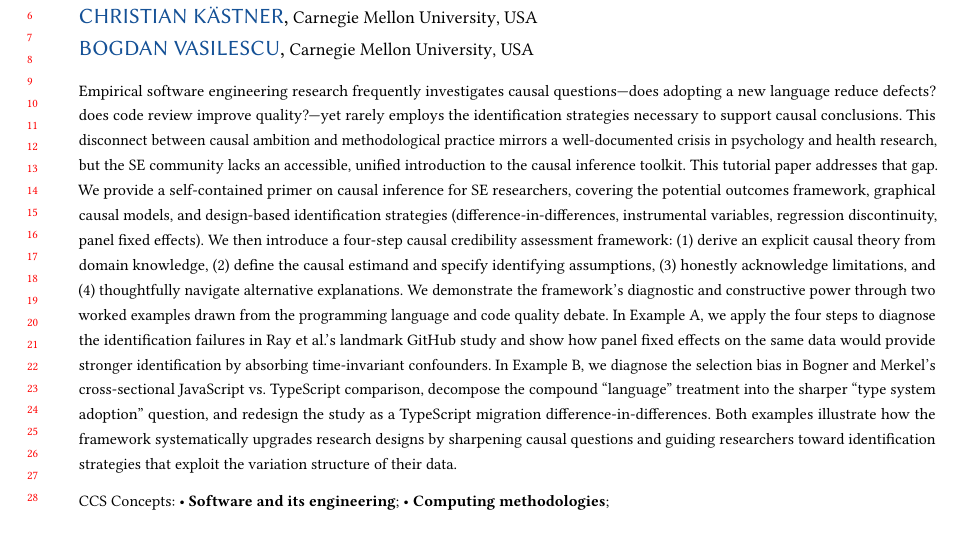
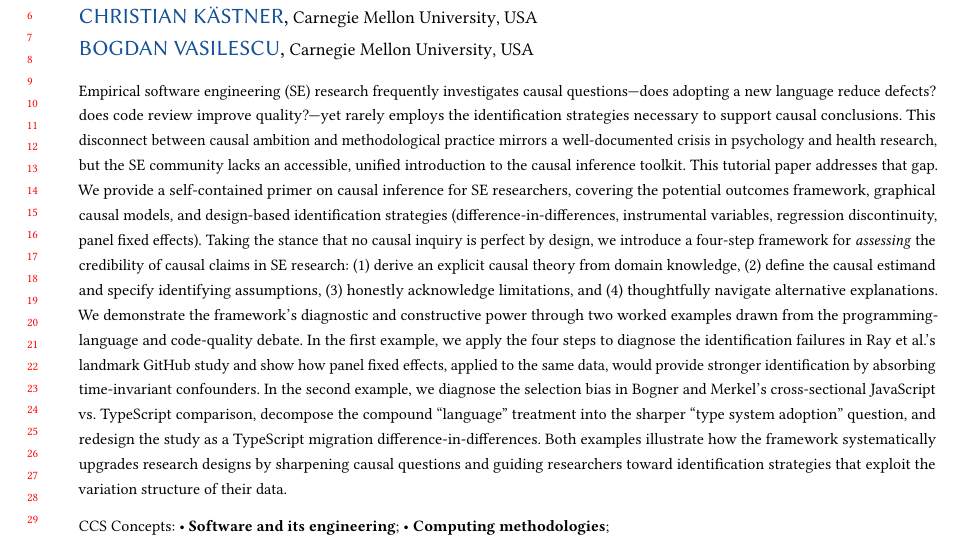
Before and after one commit to hehao98/CausalityInSE, a LaTeX paper (paper/main.tex): part of page 1 of 14, cut so that both start at the same text. Compiled offline with pdfLaTeX.

Commit message:
Updates from Overleaf

```diff
--- a/paper/main.tex
+++ b/paper/main.tex
@@ -64,14 +64,14 @@
 \email{vasilescu@cmu.edu}
 
 \begin{abstract}
-Empirical software engineering research frequently investigates causal questions---does adopting a new language reduce defects? does code review improve quality?---yet rarely employs the identification strategies necessary to support causal conclusions.
+Empirical software engineering (SE) research frequently investigates causal questions---does adopting a new language reduce defects? does code review improve quality?---yet rarely employs the identification strategies necessary to support causal conclusions.
 This disconnect between causal ambition and methodological practice mirrors a well-documented crisis in psychology and health research, but the SE community lacks an accessible, unified introduction to the causal inference toolkit.
 This tutorial paper addresses that gap.
 We provide a self-contained primer on causal inference for SE researchers, covering the potential outcomes framework, graphical causal models, and design-based identification strategies (difference-in-differences, instrumental variables, regression discontinuity, panel fixed effects).
-We then introduce a four-step causal credibility assessment framework: (1)~derive an explicit causal theory from domain knowledge, (2)~define the causal estimand and specify identifying assumptions, (3)~honestly acknowledge limitations, and (4)~thoughtfully navigate alternative explanations.
-We demonstrate the framework's diagnostic and constructive power through two worked examples drawn from the programming language and code quality debate.
-In Example~A, we apply the four steps to diagnose the identification failures in Ray et al.'s landmark GitHub study and show how panel fixed effects on the same data would provide stronger identification by absorbing time-invariant confounders.
-In Example~B, we diagnose the selection bias in Bogner and Merkel's cross-sectional JavaScript vs.\ TypeScript comparison, decompose the compound ``language'' treatment into the sharper ``type system adoption'' question, and redesign the study as a TypeScript migration difference-in-differences.
+Taking the stance that no causal inquiry is perfect by design, we introduce a four-step framework for \emph{assessing} the credibility of causal claims in SE research: (1)~derive an explicit causal theory from domain knowledge, (2)~define the causal estimand and specify identifying assumptions, (3)~honestly acknowledge limitations, and (4)~thoughtfully navigate alternative explanations.
+We demonstrate the framework's diagnostic and constructive power through two worked examples drawn from the programming-language and code-quality debate.
+In the first example, we apply the four steps to diagnose the identification failures in Ray et al.'s landmark GitHub study and show how panel fixed effects, applied to the same data, would provide stronger identification by absorbing time-invariant confounders.
+In the second example, we diagnose the selection bias in Bogner and Merkel's cross-sectional JavaScript vs.\ TypeScript comparison, decompose the compound ``language'' treatment into the sharper ``type system adoption'' question, and redesign the study as a TypeScript migration difference-in-differences.
 Both examples illustrate how the framework systematically upgrades research designs by sharpening causal questions and guiding researchers toward identification strategies that exploit the variation structure of their data.
 \end{abstract}
 
```
